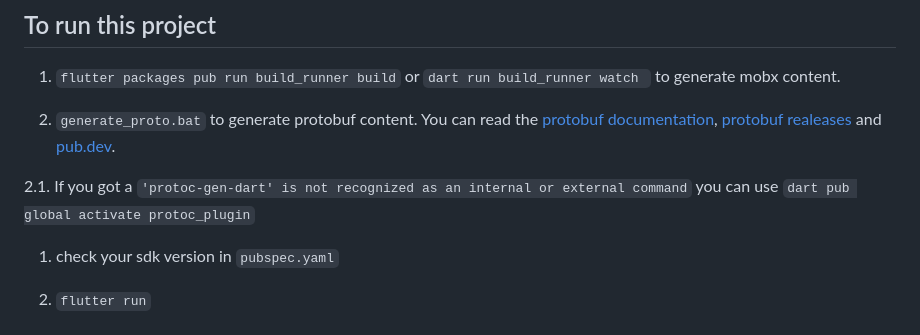
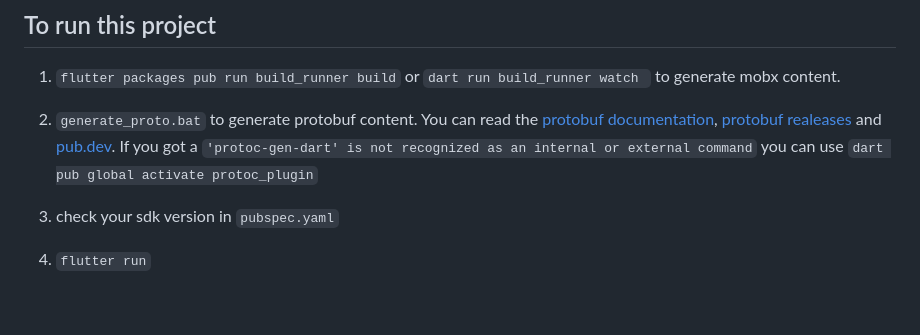
Before and after one commit to joaoribeirosl/flutter-signin, a Markdown page: README.md, the part around one of its changes. Rendered like a GitHub page; blank space fills up the shorter version.

Commit message:
feat: update README

```diff
--- a/README.md
+++ b/README.md
@@ -100,9 +100,8 @@ def edit_task_by_id(self):
 
 1. ``flutter packages pub run build_runner build`` or ``dart run build_runner watch `` to generate mobx content.
 
-2. ``generate_proto.bat`` to generate protobuf content. You can read the [protobuf documentation](https://protobuf.dev/getting-started/darttutorial/), [protobuf realeases](https://github.com/protocolbuffers/protobuf/releases?) and [pub.dev](https://pub.dev/packages/protobuf).
+2. ``generate_proto.bat`` to generate protobuf content. You can read the [protobuf documentation](https://protobuf.dev/getting-started/darttutorial/), [protobuf realeases](https://github.com/protocolbuffers/protobuf/releases?) and [pub.dev](https://pub.dev/packages/protobuf). If you got a ``'protoc-gen-dart' is not recognized as an internal or external command`` you can use ``dart pub global activate protoc_plugin``
 
-2.1. If you got a ``'protoc-gen-dart' is not recognized as an internal or external command`` you can use ``dart pub global activate protoc_plugin``
 
 1. check your sdk version in ``pubspec.yaml``
 
```
Also changed, not shown: other parts of README.md (+1 -1 lines).
